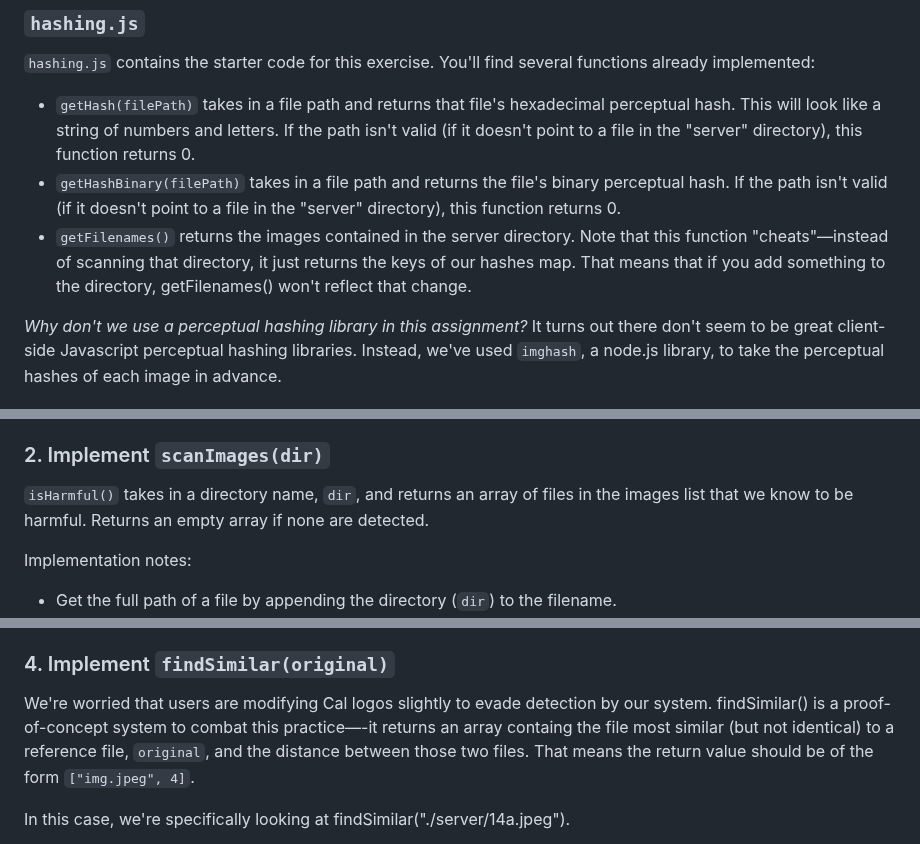
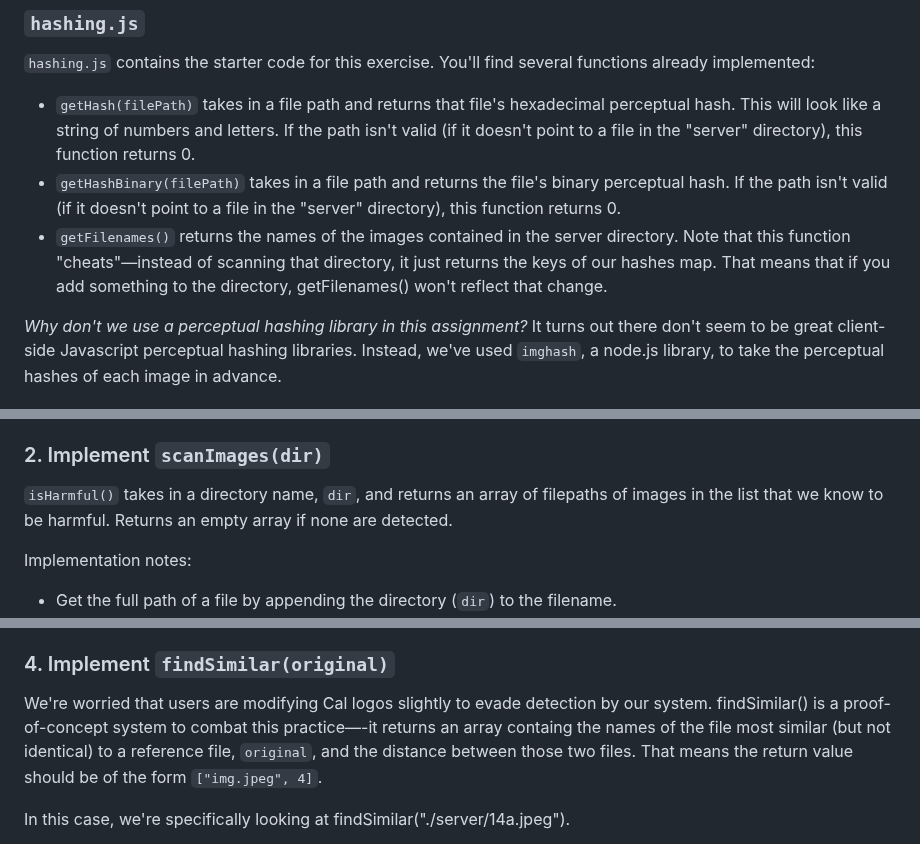
Before and after one commit to noah-schechter/detect-images-CS106S, a Markdown page: README.md, 3 parts joined by grey strips. Rendered like a GitHub page.

Commit message:
Clarify names vs. paths pt. 2

```diff
--- a/README.md
+++ b/README.md
@@ -21,7 +21,7 @@ their Cal logos.
 `hashing.js` contains the starter code for this exercise. You'll find several functions already implemented:
 - `getHash(filePath)` takes in a file path and returns that file's hexadecimal perceptual hash. This will look like a string of numbers and letters. If the path isn't valid (if it doesn't point to a file in the "server" directory), this function returns 0.
 - `getHashBinary(filePath)` takes in a file path and returns the file's binary perceptual hash.  If the path isn't valid (if it doesn't point to a file in the "server" directory), this function returns 0.
-- `getFilenames()` returns the images contained in the server directory. Note that this function "cheats"—instead of scanning that directory, it just returns the keys of our hashes map. That means that if you add something to the directory, getFilenames() won't reflect that change.
+- `getFilenames()` returns the names of the images contained in the server directory. Note that this function "cheats"—instead of scanning that directory, it just returns the keys of our hashes map. That means that if you add something to the directory, getFilenames() won't reflect that change.
 
 _Why don't we use a perceptual hashing library in this assignment?_
 It turns out there don't seem to be great client-side Javascript perceptual hashing libraries. Instead, we've used `imghash`, a node.js
@@ -40,7 +40,7 @@ Implementation notes:
 - Use `a.includes(b)` to check whether `b` is in array `a`.
 
 ### 2. Implement `scanImages(dir)`
-`isHarmful()` takes in a directory name, `dir`, and returns an array of files in the images list that we know to be harmful. Returns an empty array if none are detected.
+`isHarmful()` takes in a directory name, `dir`, and returns an array of filepaths of images in the list that we know to be harmful. Returns an empty array if none are detected.
 
 Implementation notes:
 - Get the full path of a file by appending the directory (`dir`) to the filename.
@@ -63,7 +63,7 @@ is limited in practical applications.
 ### 4. Implement `findSimilar(original)`
 We're worried that users are modifying Cal logos slightly to evade detection by our system.
 findSimilar() is a proof-of-concept system to combat this practice—-it returns an array containg the
-file most similar (but not identical) to a reference file, `original`, and the distance between those two files.
+names of the file most similar (but not identical) to a reference file, `original`, and the distance between those two files.
 That means the return value should be of the form `["img.jpeg", 4]`.
 
 In this case, we're specifically looking at findSimilar("./server/14a.jpeg").
```
